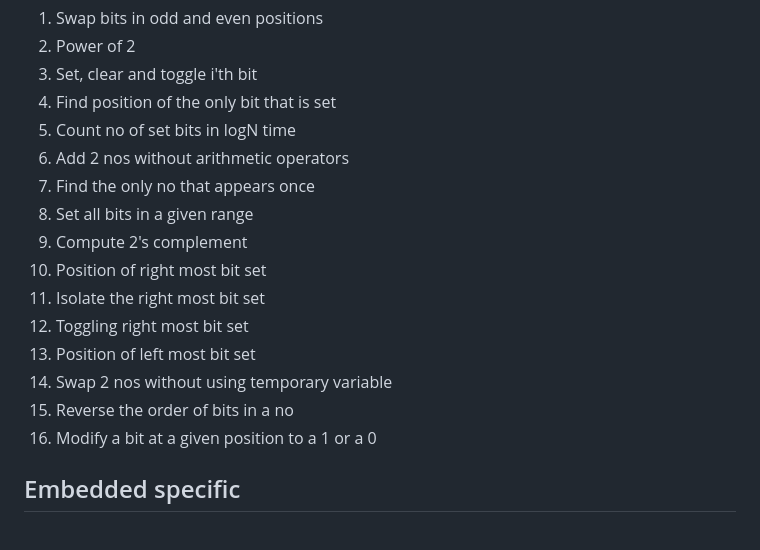
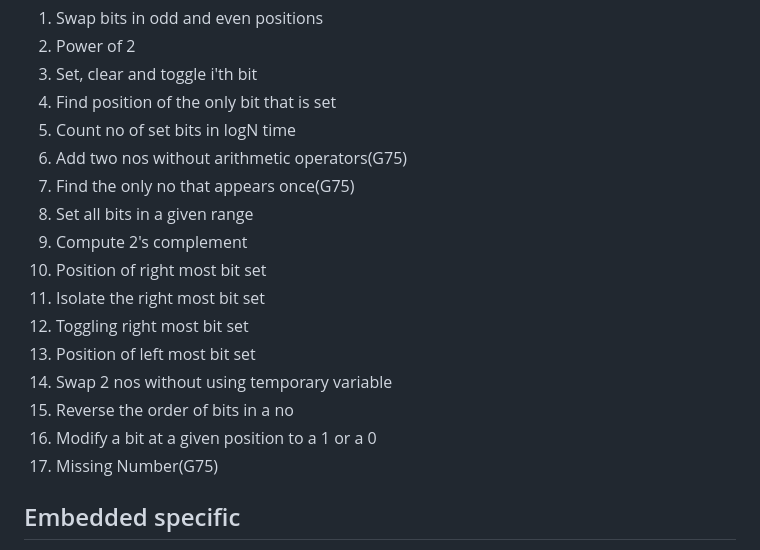
Before and after one commit to srnvl/Embedded_SWE_Prep, a Markdown page: README.md, the part around the change. Drawn GitHub-style.

```diff
--- a/README.md
+++ b/README.md
@@ -78,8 +78,8 @@ Bit Manipulation
 3. Set, clear and toggle i'th bit
 4. Find position of the only bit that is set
 5. Count no of set bits in logN time
-6. Add 2 nos without arithmetic operators
-7. Find the only no that appears once
+6. Add two nos without arithmetic operators(G75)
+7. Find the only no that appears once(G75)
 8. Set all bits in a given range
 9. Compute 2's complement
 10. Position of right most bit set
@@ -89,6 +89,7 @@ Bit Manipulation
 14. Swap 2 nos without using temporary variable
 15. Reverse the order of bits in a no
 16. Modify a bit at a given position to a 1 or a 0
+17. Missing Number(G75)
 
 Embedded specific
 ------------------------------
```
